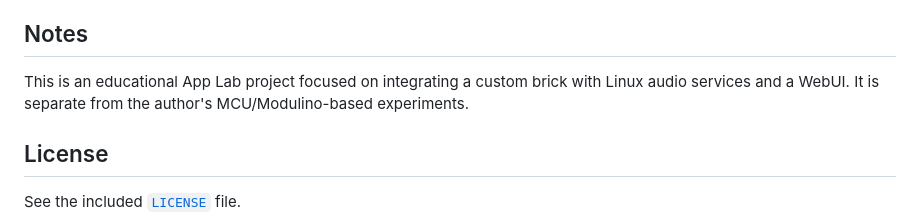
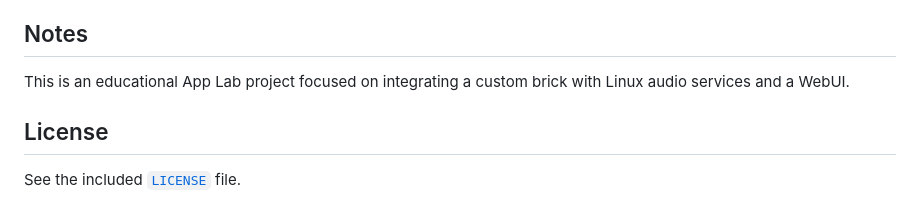
Before and after one commit to philippe86220/VENTUNO-Q-WAV-Recorder-WebUI, a Markdown page: README.md, the part around the change. Drawn GitHub-style.

Commit message:
Update README to remove MCU/Modulino reference
Removed mention of MCU/Modulino-based experiments from the README.

```diff
--- a/README.md
+++ b/README.md
@@ -136,7 +136,7 @@ These endpoints are intended for the local App Lab WebUI. The current implementa
 
 ## Notes
 
-This is an educational App Lab project focused on integrating a custom brick with Linux audio services and a WebUI. It is separate from the author's MCU/Modulino-based experiments.
+This is an educational App Lab project focused on integrating a custom brick with Linux audio services and a WebUI.
 
 ## License
 
```
